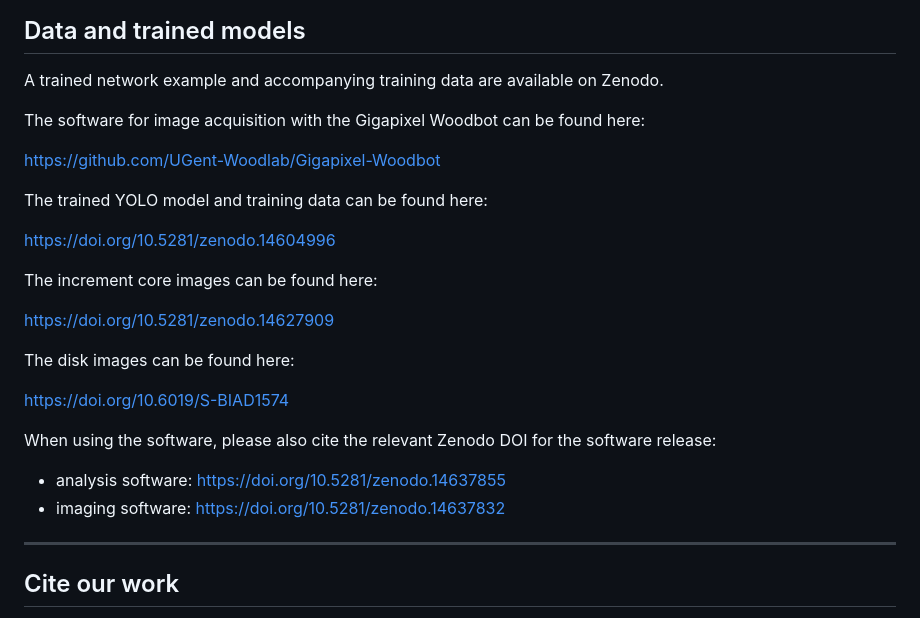
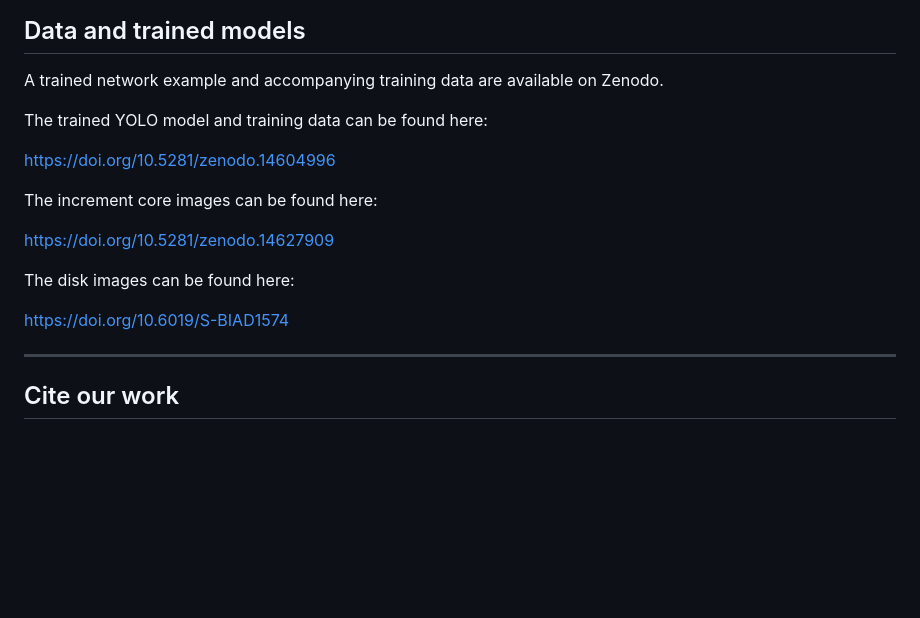
Before and after one commit to UGent-Woodlab/High-throughput-pipeline-yolov8, a Markdown page: README.md, the part around the change. Rendered like a GitHub page; blank space fills up the shorter version.

Commit message:
Update README
Removed links to the Gigapixel Woodbot software and related Zenodo DOIs.

```diff
--- a/README.md
+++ b/README.md
@@ -231,10 +231,6 @@ PROJECT_ROOT/
 
 A trained network example and accompanying training data are available on Zenodo.
 
-The software for image acquisition with the Gigapixel Woodbot can be found here:
-
-https://github.com/UGent-Woodlab/Gigapixel-Woodbot
-
 The trained YOLO model and training data can be found here:
 
 https://doi.org/10.5281/zenodo.14604996
@@ -247,10 +243,6 @@ The disk images can be found here:
 
 https://doi.org/10.6019/S-BIAD1574
 
-When using the software, please also cite the relevant Zenodo DOI for the software release:
-
-- analysis software: https://doi.org/10.5281/zenodo.14637855
-- imaging software: https://doi.org/10.5281/zenodo.14637832
 
 ---
 
```
